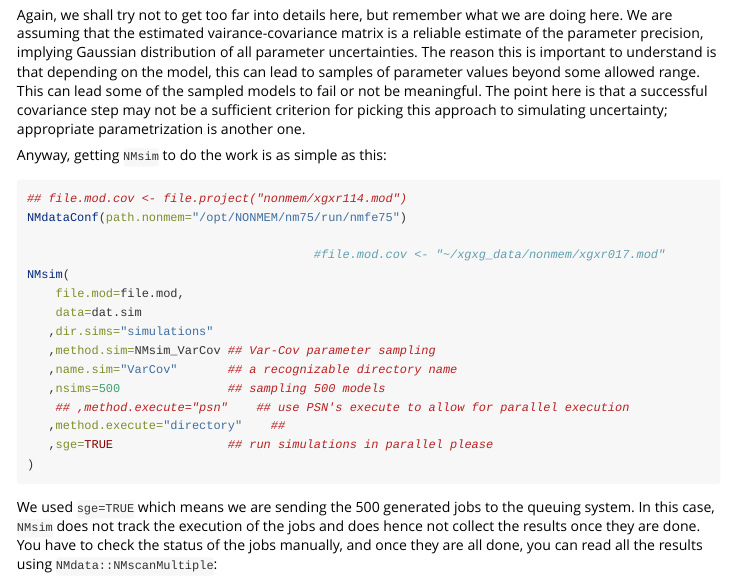
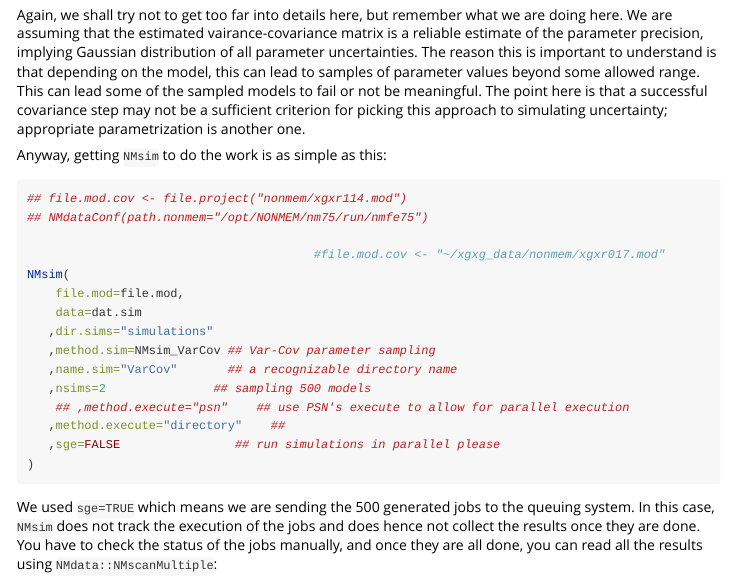
Before and after one commit to philipdelff/NMsim, an R Markdown document (vignettes/NMsim-simulate.Rmd): the page in a window 1100 px wide, from 7340 px down. Rendered offline with R 4.5, knitr and Pandoc, with nearby package versions; some code elsewhere in the file could not run offline; long lines of code are wrapped.

Commit message:
vignette update

````diff
--- a/vignettes/NMsim-simulate.Rmd
+++ b/vignettes/NMsim-simulate.Rmd
@@ -518,7 +518,7 @@ Anyway, getting `NMsim` to do the work is as simple as this:
 
 ```{r,VarCov,eval=FALSE}
 ## file.mod.cov <- file.project("nonmem/xgxr114.mod")
-NMdataConf(path.nonmem="/opt/NONMEM/nm75/run/nmfe75")
+## NMdataConf(path.nonmem="/opt/NONMEM/nm75/run/nmfe75")
 
                                         #file.mod.cov <- "~/xgxg_data/nonmem/xgxr017.mod"
 NMsim(
@@ -527,10 +527,10 @@ NMsim(
    ,dir.sims="simulations"
    ,method.sim=NMsim_VarCov ## Var-Cov parameter sampling
    ,name.sim="VarCov"       ## a recognizable directory name
-   ,nsims=500               ## sampling 500 models
+   ,nsims=2               ## sampling 500 models
     ## ,method.execute="psn"    ## use PSN's execute to allow for parallel execution
    ,method.execute="directory"    ##
-   ,sge=TRUE                ## run simulations in parallel please
+   ,sge=FALSE                ## run simulations in parallel please
 )
 ```
 We used `sge=TRUE` which means we are sending the 500 generated jobs to the queuing system. In this case, `NMsim` does not track the execution of the jobs and does hence not collect the results once they are done. You have to check the status of the jobs manually, and once they are all done, you can read all the results using `NMdata::NMscanMultiple`:
````
